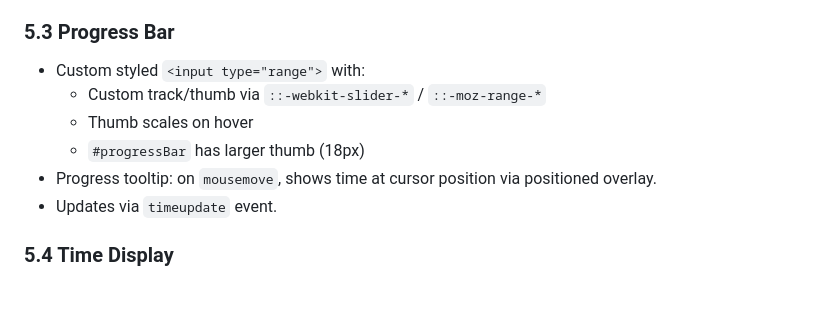
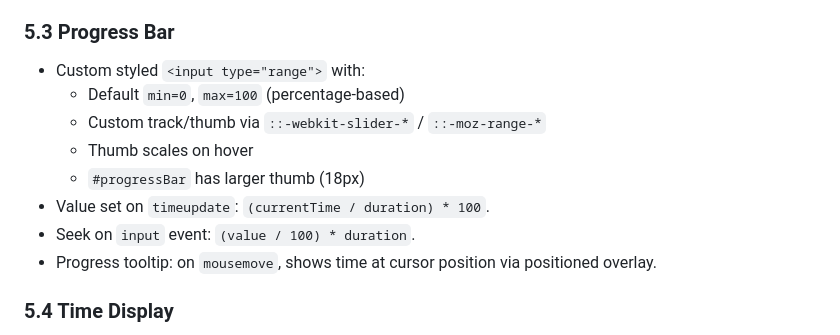
Before and after one commit to atzx/Tool_Reproductor_mp3, a Markdown page: SPEC.md, the part around the change. Drawn GitHub-style; blank space fills up the shorter version.

Commit message:
Update SPEC.md progress bar docs to reflect percentage-based range
Co-Authored-By: Claude Opus 4.7 <noreply@anthropic.com>

```diff
--- a/SPEC.md
+++ b/SPEC.md
@@ -117,11 +117,13 @@ All themed colors controlled via CSS variables on `:root` (dark default). `body.
 
 ### 5.3 Progress Bar
 - Custom styled `<input type="range">` with:
+  - Default `min=0`, `max=100` (percentage-based)
   - Custom track/thumb via `::-webkit-slider-*` / `::-moz-range-*`
   - Thumb scales on hover
   - `#progressBar` has larger thumb (18px)
+- Value set on `timeupdate`: `(currentTime / duration) * 100`.
+- Seek on `input` event: `(value / 100) * duration`.
 - Progress tooltip: on `mousemove`, shows time at cursor position via positioned overlay.
-- Updates via `timeupdate` event.
 
 ### 5.4 Time Display
 - `#currentTime` and `#duration` shown as `M:SS`.
```
